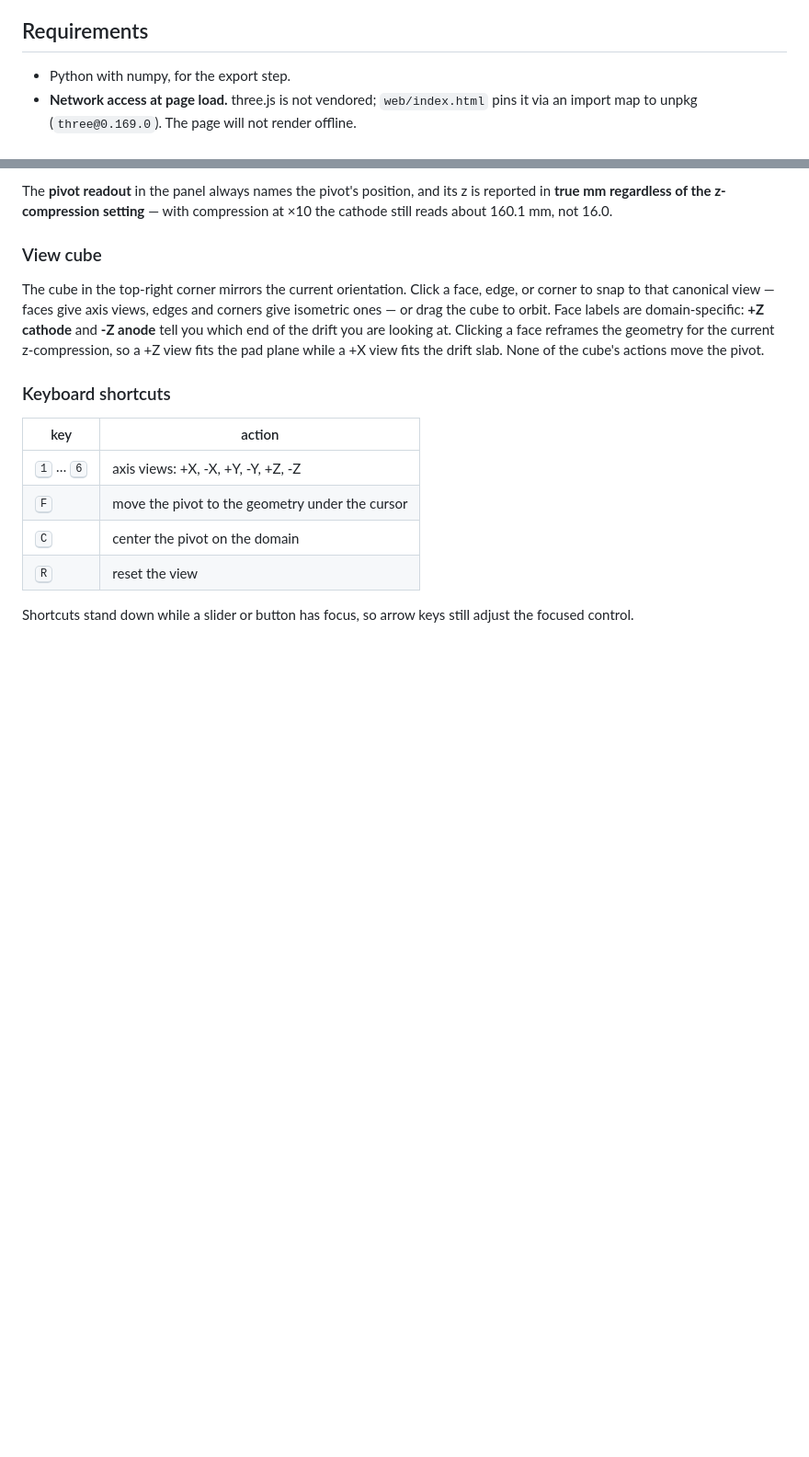
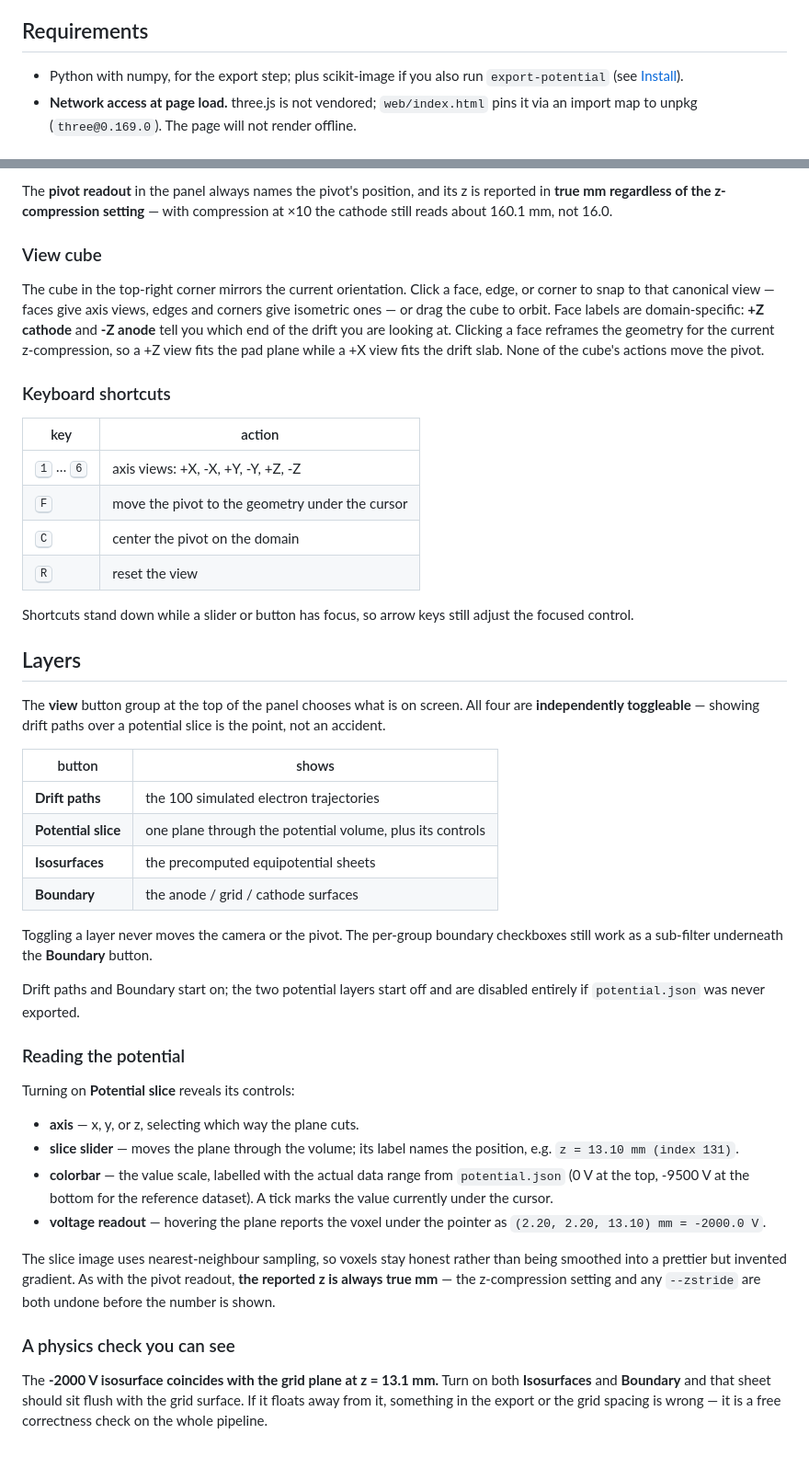
Before and after one commit to fanrado/pochoir_viewer, a Markdown page: README.md, 2 parts joined by grey strips. Shown at 92% size. Rendered like a GitHub page; blank space fills up the shorter version.

Commit message:
Document the potential viewer
Adds the install step, the optional export-potential command with its size
and level flags, the four-button layer selector, the slice controls and
true-mm voltage readout, and the -2000 V / grid-plane coincidence as a
visible correctness check.

Co-Authored-By: Claude Opus 5 (1M context) <noreply@anthropic.com>

```diff
--- a/README.md
+++ b/README.md
@@ -63,7 +94,8 @@ under those directories and 9 are readable datasets.
 
 ## Requirements
 
-- Python with numpy, for the export step.
+- Python with numpy, for the export step; plus scikit-image if you also run
+  `export-potential` (see [Install](#install)).
 - **Network access at page load.** three.js is not vendored; `web/index.html`
   pins it via an import map to unpkg (`three@0.169.0`). The page will not
   render offline.
@@ -124,3 +156,47 @@ slab. None of the cube's actions move the pivot.
 
 Shortcuts stand down while a slider or button has focus, so arrow keys still
 adjust the focused control.
+
+## Layers
+
+The **view** button group at the top of the panel chooses what is on screen.
+All four are **independently toggleable** — showing drift paths over a potential
+slice is the point, not an accident.
+
+| button | shows |
+| --- | --- |
+| **Drift paths** | the 100 simulated electron trajectories |
+| **Potential slice** | one plane through the potential volume, plus its controls |
+| **Isosurfaces** | the precomputed equipotential sheets |
+| **Boundary** | the anode / grid / cathode surfaces |
+
+Toggling a layer never moves the camera or the pivot. The per-group boundary
+checkboxes still work as a sub-filter underneath the **Boundary** button.
+
+Drift paths and Boundary start on; the two potential layers start off and are
+disabled entirely if `potential.json` was never exported.
+
+### Reading the potential
+
+Turning on **Potential slice** reveals its controls:
+
+- **axis** — x, y, or z, selecting which way the plane cuts.
+- **slice slider** — moves the plane through the volume; its label names the
+  position, e.g. `z = 13.10 mm (index 131)`.
+- **colorbar** — the value scale, labelled with the actual data range from
+  `potential.json` (0 V at the top, -9500 V at the bottom for the reference
+  dataset). A tick marks the value currently under the cursor.
+- **voltage readout** — hovering the plane reports the voxel under the pointer
+  as `(2.20, 2.20, 13.10) mm = -2000.0 V`.
+
+The slice image uses nearest-neighbour sampling, so voxels stay honest rather
+than being smoothed into a prettier but invented gradient. As with the pivot
+readout, **the reported z is always true mm** — the z-compression setting and
+any `--zstride` are both undone before the number is shown.
+
+### A physics check you can see
+
+The **-2000 V isosurface coincides with the grid plane at z = 13.1 mm.** Turn on
+both **Isosurfaces** and **Boundary** and that sheet should sit flush with the
+grid surface. If it floats away from it, something in the export or the grid
+spacing is wrong — it is a free correctness check on the whole pipeline.
```
Also changed, not shown: other parts of README.md (+31 -0 lines).
